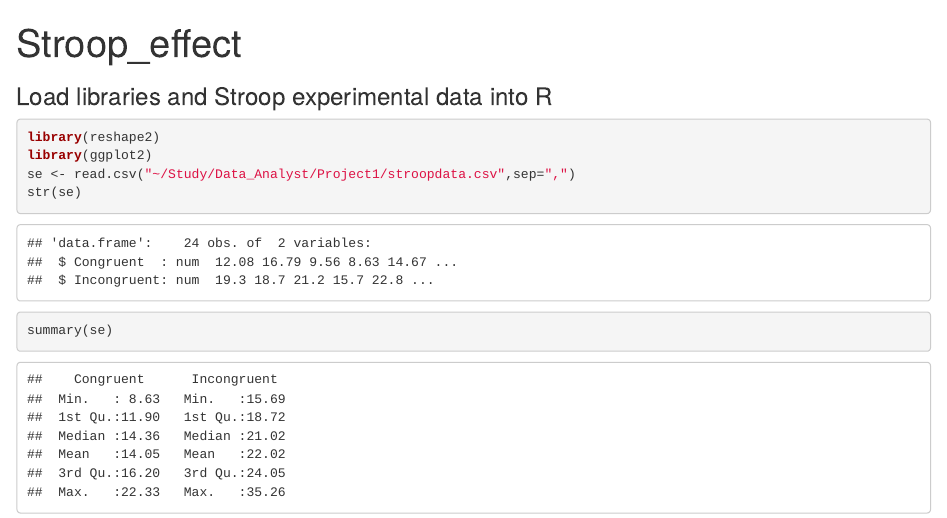
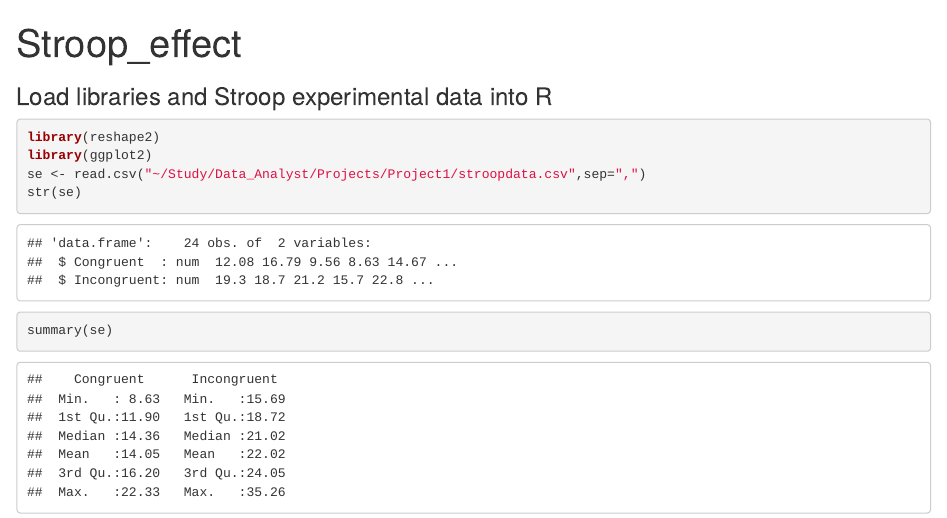
Before and after one commit to jcrosskey/DA_projects_udacity, an R Markdown document (Project1/Stroop_effect.Rmd): the page in a window 1100 px wide, from its top. Rendered offline with R 4.5, knitr and Pandoc, with nearby package versions.

Commit message:
keep md, change directory, and rerendering

````diff
--- a/Project1/Stroop_effect.Rmd
+++ b/Project1/Stroop_effect.Rmd
@@ -1,6 +1,8 @@
 ---
 title: "Stroop_effect"
-output: html_document
+output:
+  html_document:
+    keep_md: yes
 ---
 
 ```{r setup, include=FALSE}
@@ -11,7 +13,7 @@ knitr::opts_chunk$set(echo = TRUE)
 ```{r}
 library(reshape2)
 library(ggplot2)
-se <- read.csv("~/Study/Data_Analyst/Project1/stroopdata.csv",sep=",")
+se <- read.csv("~/Study/Data_Analyst/Projects/Project1/stroopdata.csv",sep=",")
 str(se)
 summary(se)
 apply(se, 2, sd)
````
Also changed, not shown: Project1/Stroop_effect.html.
